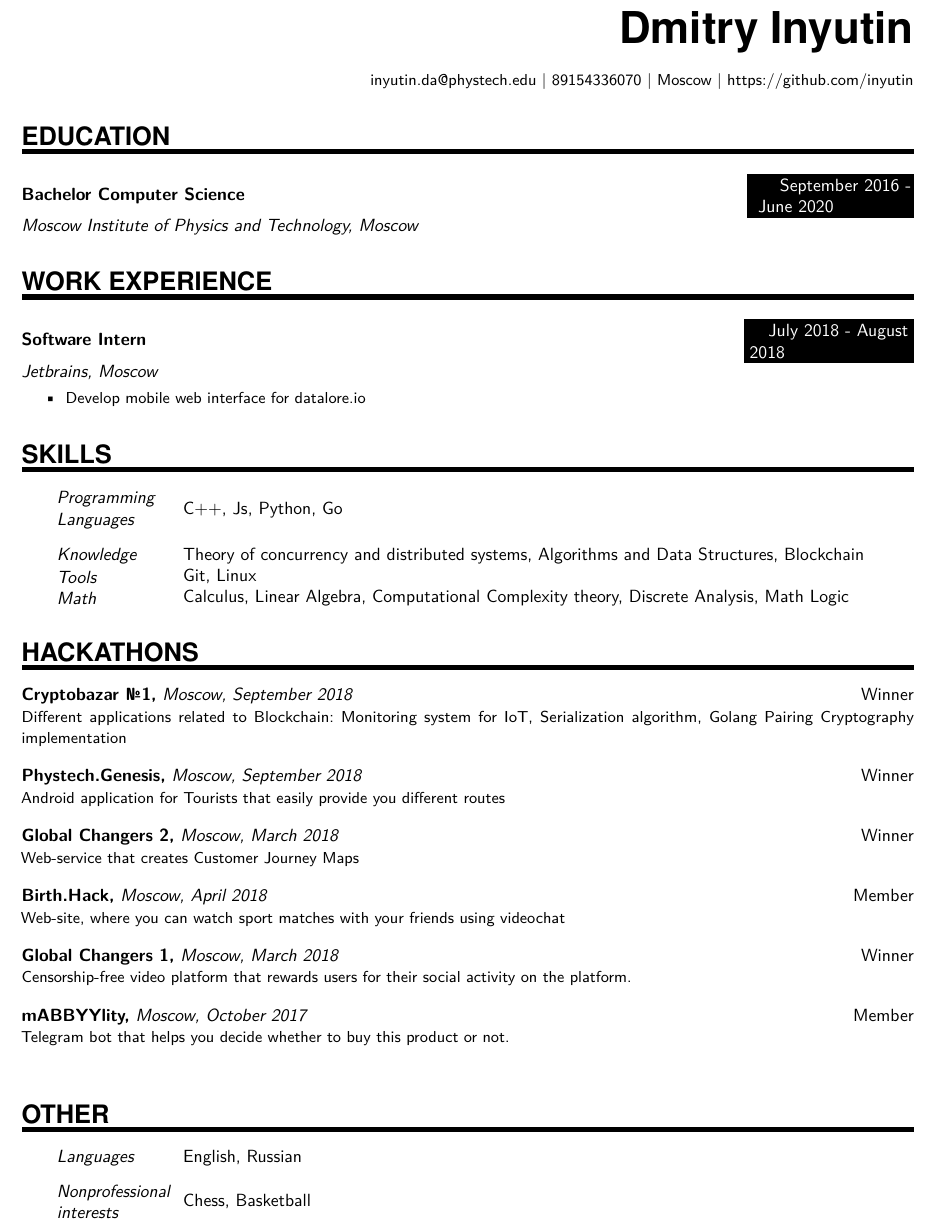
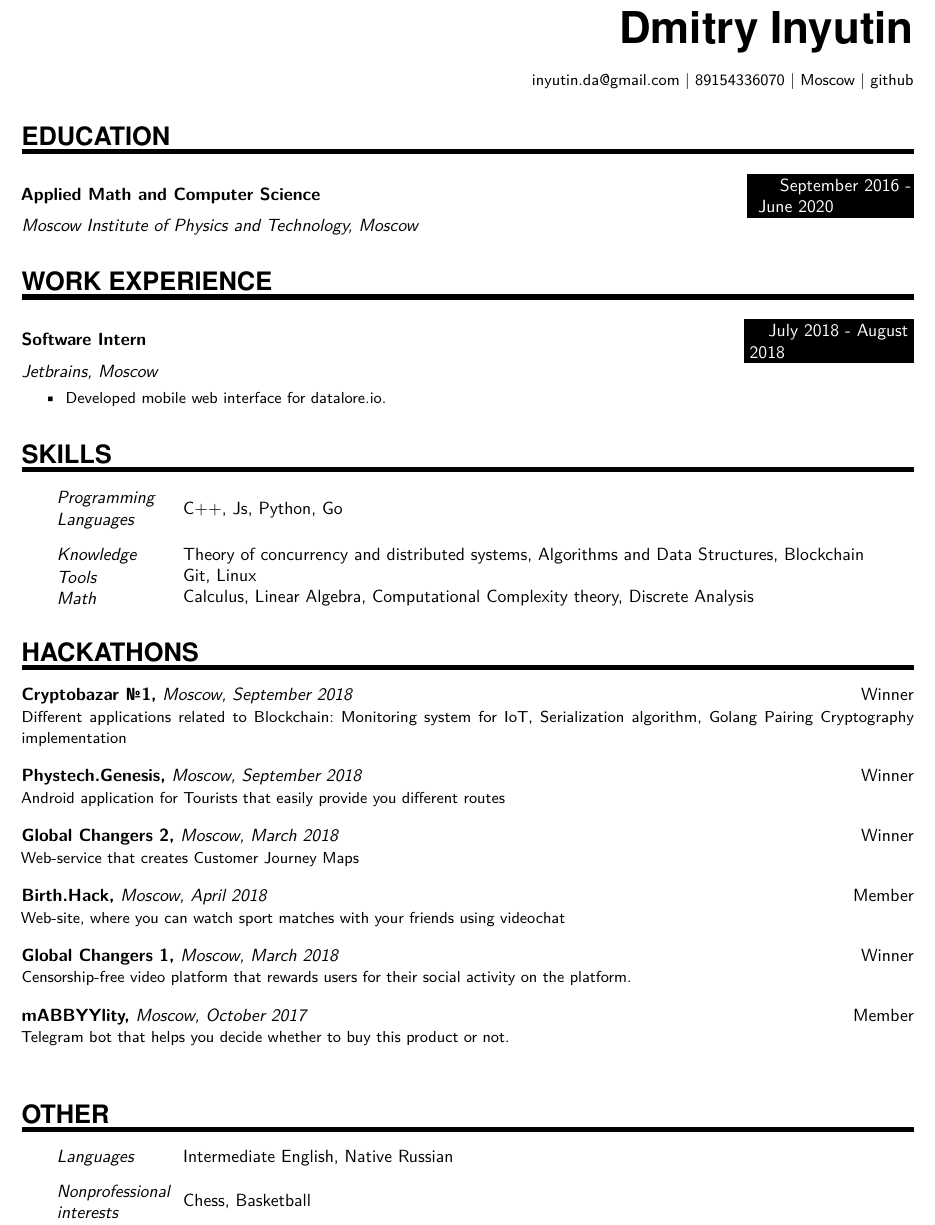
Before and after one commit to inyutin/CV, a LaTeX CV (sources/resume.tex): part of the page, cut so that both start at the same text. Compiled offline with pdfLaTeX.

Commit message:
update CV

```diff
--- a/sources/resume.tex
+++ b/sources/resume.tex
@@ -10,7 +10,7 @@
 \usepackage{url}
 \usepackage{lmodern} % Allow arbitrary font sizes
 \usepackage{textcomp}
-
+\usepackage[hidelinks]{hyperref}
 %% Define a new 'modern' style for the url package that will use a smaller font.
 \makeatletter
 \def\url@modernstyle{
@@ -96,12 +96,12 @@
 
 \MyName{Dmitry Inyutin}
 \bigskip
-{\small \hfill inyutin.da@phystech.edu | 89154336070 | Moscow | https://github.com/inyutin}
+{\small \hfill \href{mailto:gmail.com}{inyutin.da@gmail.com} | 89154336070 | Moscow | \href{https://github.com/inyutin}{github}}
 %%% Education
 %%% ------------------------------------------------------------
 \NewPart{Education}{}
 \EducationEntry
-{Bachelor Computer Science}
+{Applied Math and Computer Science}
 {September 2016 - June 2020}
 {Moscow Institute of Physics and Technology, Moscow}
 %%% Work experience
@@ -114,7 +114,7 @@
 {July 2018 - August 2018}
 {Jetbrains, Moscow}
 {\begin{itemize} \itemsep -1pt
-	\item Develop mobile web interface for datalore.io
+	\item Developed mobile web interface for \href{http://datalore.io}{datalore.io}.
 	\end{itemize}}
 %%% Skills
 %%% ------------------------------------------------------------
@@ -123,7 +123,7 @@
 \sepspace
 \SkillsEntry{Knowledge}{Theory of concurrency and distributed systems, Algorithms and Data Structures, Blockchain}
 \SkillsEntry{Tools}{Git, Linux}
-\SkillsEntry{Math}{Calculus, Linear Algebra, Computational Complexity theory, Discrete Analysis, Math Logic}
+\SkillsEntry{Math}{Calculus, Linear Algebra, Computational Complexity theory, Discrete Analysis}
 
 %%% Awards
 %%% ------------------------------------------------------------
@@ -157,7 +157,7 @@
 %%% Skills
 %%% ------------------------------------------------------------
 \NewPart{Other}{}
-\SkillsEntry{Languages}{English, Russian}
+\SkillsEntry{Languages}{Intermediate English, Native Russian}
 \sepspace
 \SkillsEntry{Nonprofessional interests}{Chess, Basketball}
 \end{document}
```
Also changed, not shown: EngResume.pdf.
